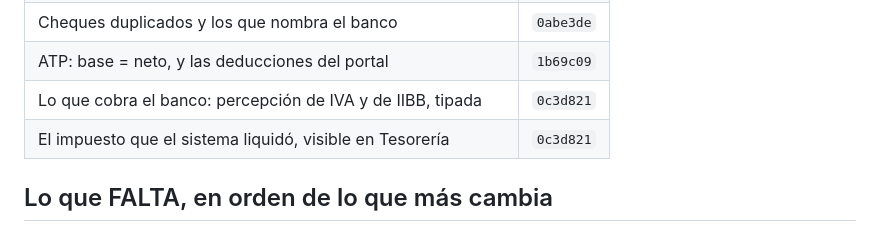
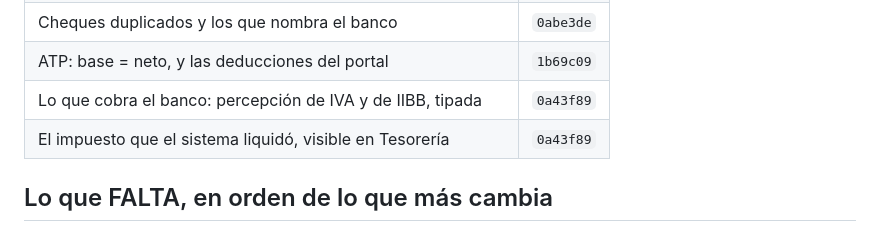
Before and after one commit to sibraweb/ErbenEstudio, a Markdown page: RECICLADO_DEL_ERP.md, the part around the change. Drawn GitHub-style.

Commit message:
El relevamiento apunta al commit que existe
Co-Authored-By: Claude Opus 5 <noreply@anthropic.com>

```diff
--- a/RECICLADO_DEL_ERP.md
+++ b/RECICLADO_DEL_ERP.md
@@ -39,8 +39,8 @@ cargar el sistema con conceptos que nadie va a usar.
 | Tesorería: Impuestos con respaldo bancario y Sin contraparte | `14bc159` |
 | Cheques duplicados y los que nombra el banco | `0abe3de` |
 | ATP: base = neto, y las deducciones del portal | `1b69c09` |
-| Lo que cobra el banco: percepción de IVA y de IIBB, tipada | `0c3d821` |
-| El impuesto que el sistema liquidó, visible en Tesorería | `0c3d821` |
+| Lo que cobra el banco: percepción de IVA y de IIBB, tipada | `0a43f89` |
+| El impuesto que el sistema liquidó, visible en Tesorería | `0a43f89` |
 
 ## Lo que FALTA, en orden de lo que más cambia
 
```
